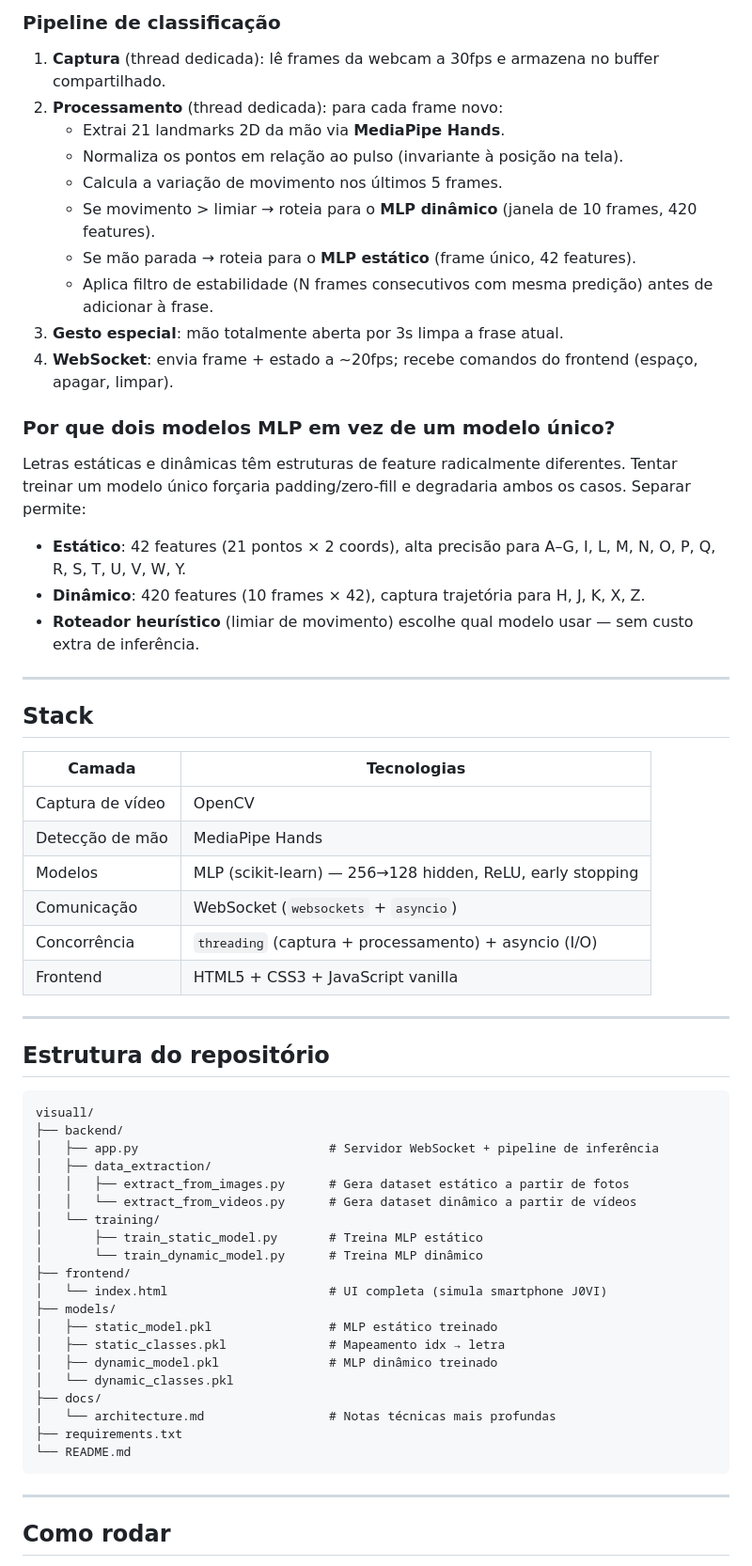
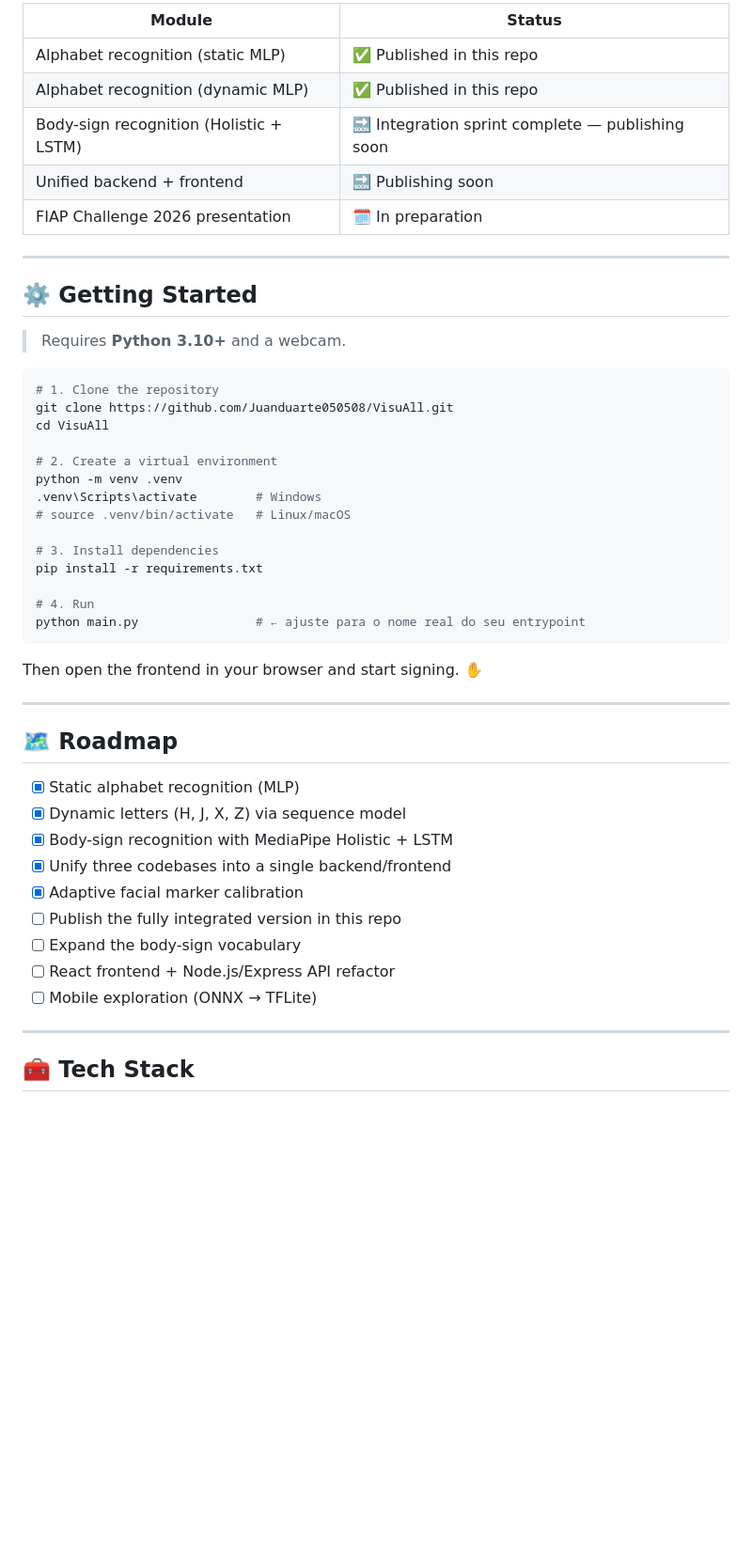
Before and after one commit to Juanduarte050508/VisuAll, a Markdown page: README.md, the part around one of its changes. Shown at 94% size. GitHub-like rendering; blank space fills up the shorter version.

````diff
--- a/README.md
+++ b/README.md
@@ -48,64 +104,51 @@ O frontend simula a interface de um smartphone (J0VI) e mostra:
-### Pipeline de classificação
-
-1. **Captura** (thread dedicada): lê frames da webcam a 30fps e armazena no buffer compartilhado.
-2. **Processamento** (thread dedicada): para cada frame novo:
-   - Extrai 21 landmarks 2D da mão via **MediaPipe Hands**.
-   - Normaliza os pontos em relação ao pulso (invariante à posição na tela).
-   - Calcula a variação de movimento nos últimos 5 frames.
-   - Se movimento > limiar → roteia para o **MLP dinâmico** (janela de 10 frames, 420 features).
-   - Se mão parada → roteia para o **MLP estático** (frame único, 42 features).
-   - Aplica filtro de estabilidade (N frames consecutivos com mesma predição) antes de adicionar à frase.
-3. **Gesto especial**: mão totalmente aberta por 3s limpa a frase atual.
-4. **WebSocket**: envia frame + estado a ~20fps; recebe comandos do frontend (espaço, apagar, limpar).
-
-### Por que dois modelos MLP em vez de um modelo único?
-
-Letras estáticas e dinâmicas têm estruturas de feature radicalmente diferentes. Tentar treinar um modelo único forçaria padding/zero-fill e degradaria ambos os casos. Separar permite:
-- **Estático**: 42 features (21 pontos × 2 coords), alta precisão para A–G, I, L, M, N, O, P, Q, R, S, T, U, V, W, Y.
-- **Dinâmico**: 420 features (10 frames × 42), captura trajetória para H, J, K, X, Z.
-- **Roteador heurístico** (limiar de movimento) escolhe qual modelo usar — sem custo extra de inferência.
+| Module | Status |
+|---|---|
+| Alphabet recognition (static MLP) | ✅ Published in this repo |
+| Alphabet recognition (dynamic MLP) | ✅ Published in this repo |
+| Body-sign recognition (Holistic + LSTM) | 🔜 Integration sprint complete — publishing soon |
+| Unified backend + frontend | 🔜 Publishing soon |
+| FIAP Challenge 2026 presentation | 🗓️ In preparation |
 
 ---
 
-## Stack
+## ⚙️ Getting Started
 
-| Camada | Tecnologias |
-|---|---|
-| Captura de vídeo | OpenCV |
-| Detecção de mão | MediaPipe Hands |
-| Modelos | MLP (scikit-learn) — 256→128 hidden, ReLU, early stopping |
-| Comunicação | WebSocket (`websockets` + `asyncio`) |
-| Concorrência | `threading` (captura + processamento) + asyncio (I/O) |
-| Frontend | HTML5 + CSS3 + JavaScript vanilla |
+> Requires **Python 3.10+** and a webcam.
+
+```bash
+# 1. Clone the repository
+git clone https://github.com/Juanduarte050508/VisuAll.git
+cd VisuAll
+
+# 2. Create a virtual environment
+python -m venv .venv
+.venv\Scripts\activate        # Windows
+# source .venv/bin/activate   # Linux/macOS
+
+# 3. Install dependencies
+pip install -r requirements.txt
+
+# 4. Run
+python main.py                # ← ajuste para o nome real do seu entrypoint
+```
+
+Then open the frontend in your browser and start signing. ✋
 
 ---
 
-## Estrutura do repositório
+## 🗺️ Roadmap
 
-```
-visuall/
-├── backend/
-│   ├── app.py                          # Servidor WebSocket + pipeline de inferência
-│   ├── data_extraction/
-│   │   ├── extract_from_images.py      # Gera dataset estático a partir de fotos
-│   │   └── extract_from_videos.py      # Gera dataset dinâmico a partir de vídeos
-│   └── training/
-│       ├── train_static_model.py       # Treina MLP estático
-│       └── train_dynamic_model.py      # Treina MLP dinâmico
-├── frontend/
-│   └── index.html                      # UI completa (simula smartphone J0VI)
-├── models/
-│   ├── static_model.pkl                # MLP estático treinado
-│   ├── static_classes.pkl              # Mapeamento idx → letra
-│   ├── dynamic_model.pkl               # MLP dinâmico treinado
-│   └── dynamic_classes.pkl
-├── docs/
-│   └── architecture.md                 # Notas técnicas mais profundas
-├── requirements.txt
-└── README.md
-```
+- [x] Static alphabet recognition (MLP)
+- [x] Dynamic letters (H, J, X, Z) via sequence model
+- [x] Body-sign recognition with MediaPipe Holistic + LSTM
+- [x] Unify three codebases into a single backend/frontend
+- [x] Adaptive facial marker calibration
+- [ ] Publish the fully integrated version in this repo
+- [ ] Expand the body-sign vocabulary
+- [ ] React frontend + Node.js/Express API refactor
+- [ ] Mobile exploration (ONNX → TFLite)
 
 ---
 
-## Como rodar
+## 🧰 Tech Stack
 
````
Also changed, not shown: other parts of README.md (+105 -130 lines).
